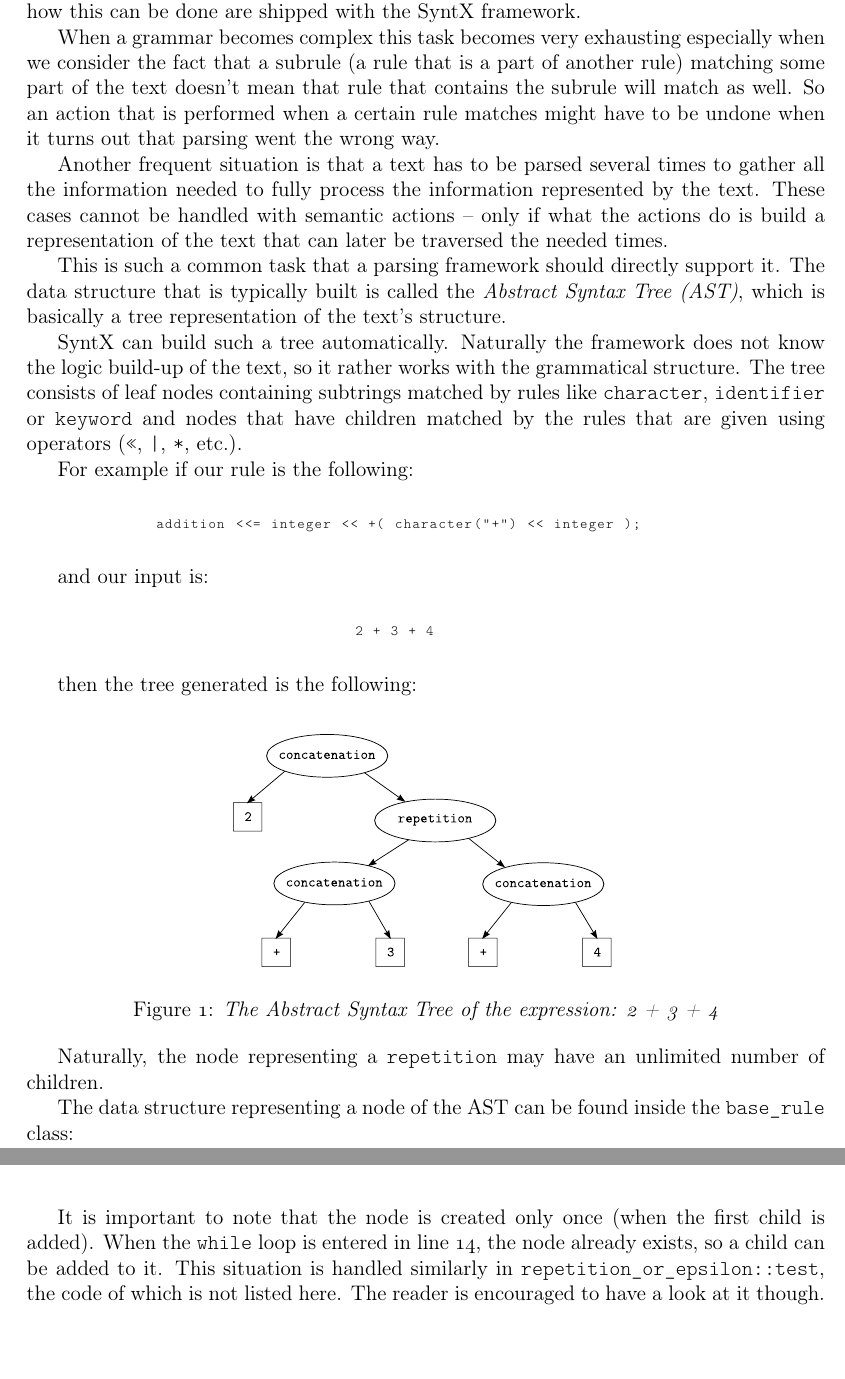
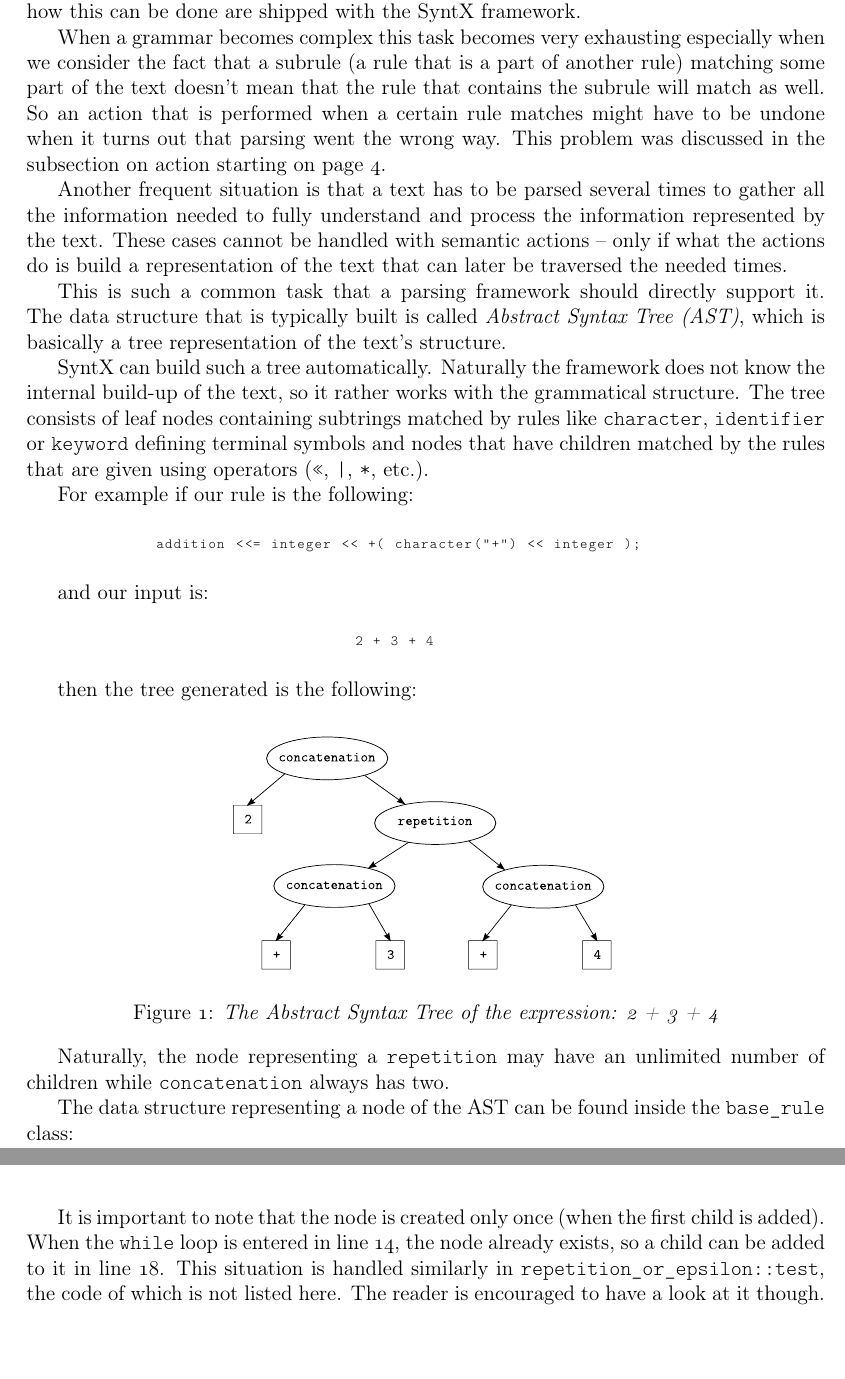
Before and after one commit to gazben/SyntX---parsing-framework, a LaTeX document (docs/tex/syntx.tex): two parts of pages 13 and 17 of 18, joined at a grey line, cut so that both start at the same text. Compiled offline with pdfLaTeX.

Commit message:
TeX documentation improved.

```diff
--- a/docs/tex/syntx.tex
+++ b/docs/tex/syntx.tex
@@ -803,28 +803,30 @@ else
 \end{center}
 
 \usubsec{Automatic AST generation}{ast}
-The processing of texts based on a simple grammar can be done on the fly, i.e. appropriate semantic actions (defined in
-e.g. lambdas) can be added to the rules. Examples showing how this can be done are shipped with the SyntX
-framework.
+The processing of texts based on a simple grammar can be done on the fly, i.e. appropriate semantic actions
+(defined in e.g. lambdas) can be added to the rules. Examples showing how this can be done are shipped with
+the SyntX framework.
 
 When a grammar becomes complex this task becomes very exhausting especially when we consider the fact that a
-subrule (a rule that is a part of another rule) matching some part of the text doesn't mean that rule that
+subrule (a rule that is a part of another rule) matching some part of the text doesn't mean that the rule that
 contains the subrule will match as well. So an action that is performed when a certain rule matches might have
-to be undone when it turns out that parsing went the wrong way.
+to be undone when it turns out that parsing went the wrong way. This problem was discussed in the subsection
+on action starting on page \pageref{subsec:actions}.
 
-Another frequent situation is that a text has to be parsed several times to gather all the information
-needed to fully process the information represented by the text. These cases cannot be handled with semantic
-actions -- only if what the actions do is build a representation of the text that can later be traversed the
-needed times.
+Another frequent situation is that a text has to be parsed several times to gather all the information needed
+to fully understand and process the information represented by the text. These cases cannot be handled with
+semantic actions -- only if what the actions do is build a representation of the text that can later be
+traversed the needed times.
 
 This is such a common task that a parsing framework should directly support it. The data structure that is
-typically built is called the \emph{Abstract Syntax Tree (AST)}, which is basically a tree representation of
+typically built is called \emph{Abstract Syntax Tree (AST)}, which is basically a tree representation of
 the text's structure.
 
-SyntX can build such a tree automatically. Naturally the framework does not know the logic build-up of the
+SyntX can build such a tree automatically. Naturally the framework does not know the internal build-up of the
 text, so it rather works with the grammatical structure. The tree consists of leaf nodes containing subtrings
-matched by rules like \texttt{character}, \texttt{identifier} or \texttt{keyword} and nodes that have children
-matched by the rules that are given using operators (\texttt{<<}, \texttt{|}, \texttt{*}, etc.).
+matched by rules like \texttt{character}, \texttt{identifier} or \texttt{keyword} defining terminal symbols
+and nodes that have children matched by the rules that are given using operators (\texttt{<<}, \texttt{|},
+\texttt{*}, etc.).
 
 For example if our rule is the following:
 
@@ -855,7 +857,8 @@ then the tree generated is the following:
 		\label{fig:ast}
 \end{figure}
 
-Naturally, the node representing a \texttt{repetition} may have an unlimited number of children.
+Naturally, the node representing a \texttt{repetition} may have an unlimited number of children while
+\texttt{concatenation} always has two.
 
 The data structure representing a node of the AST can be found inside the \texttt{base\_rule} class:
 \begin{center}
@@ -1107,8 +1110,8 @@ bool repetition::test(base_rule::match_range &context, base_rule::match_range &t
 \end{center}
 
 It is important to note that the node is created only once (when the first child is added). When the
-\texttt{while} loop is entered in line~14, the node already exists, so a child can be added to it. This
-situation is handled similarly in \texttt{repetition\_or\_epsilon::test}, the code of which is not listed
+\texttt{while} loop is entered in line~14, the node already exists, so a child can be added to it in line~18.
+This situation is handled similarly in \texttt{repetition\_or\_epsilon::test}, the code of which is not listed
 here. The reader is encouraged to have a look at it though.
 
 \vfill
```
Also changed, not shown: docs/tex/syntx.pdf, docs/tex/syntx.tex (16 more changed lines).
